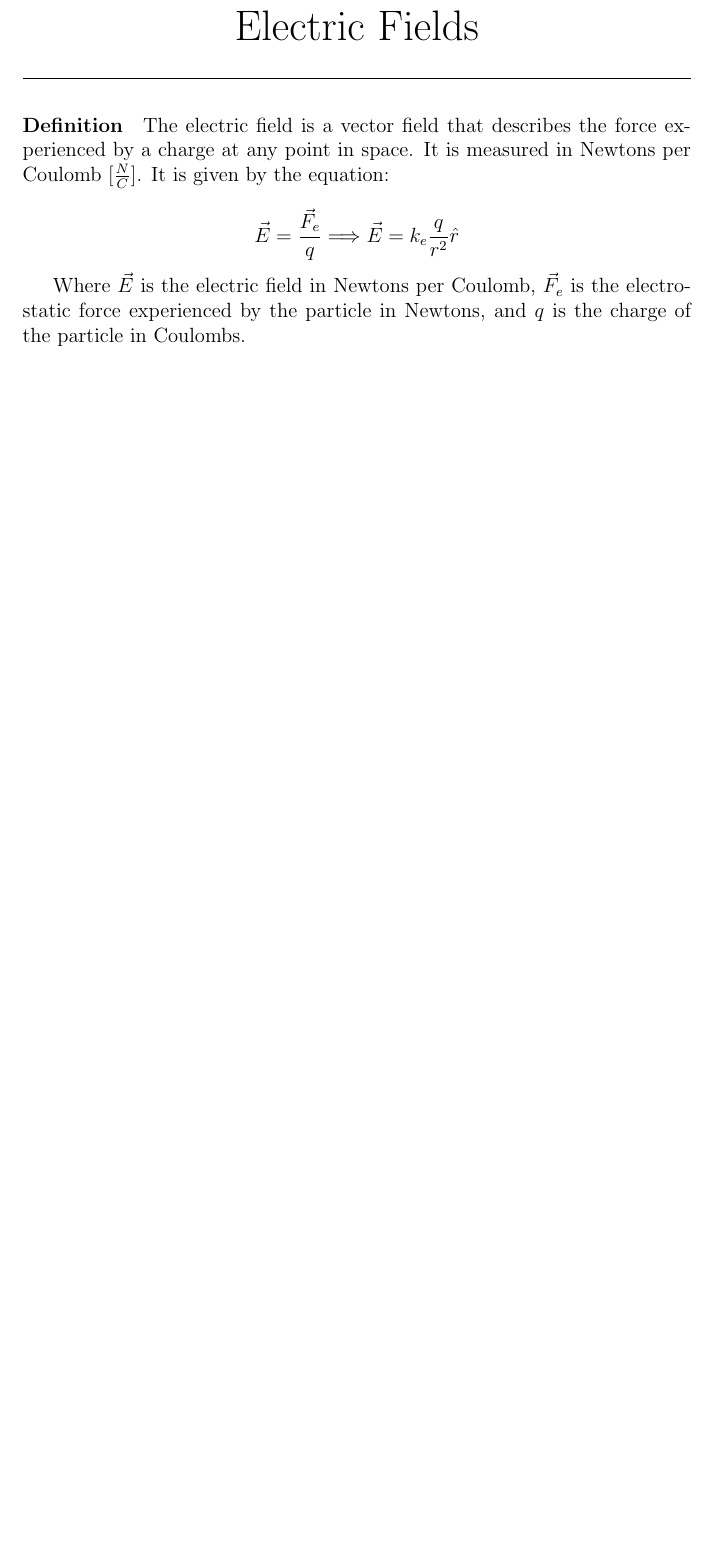
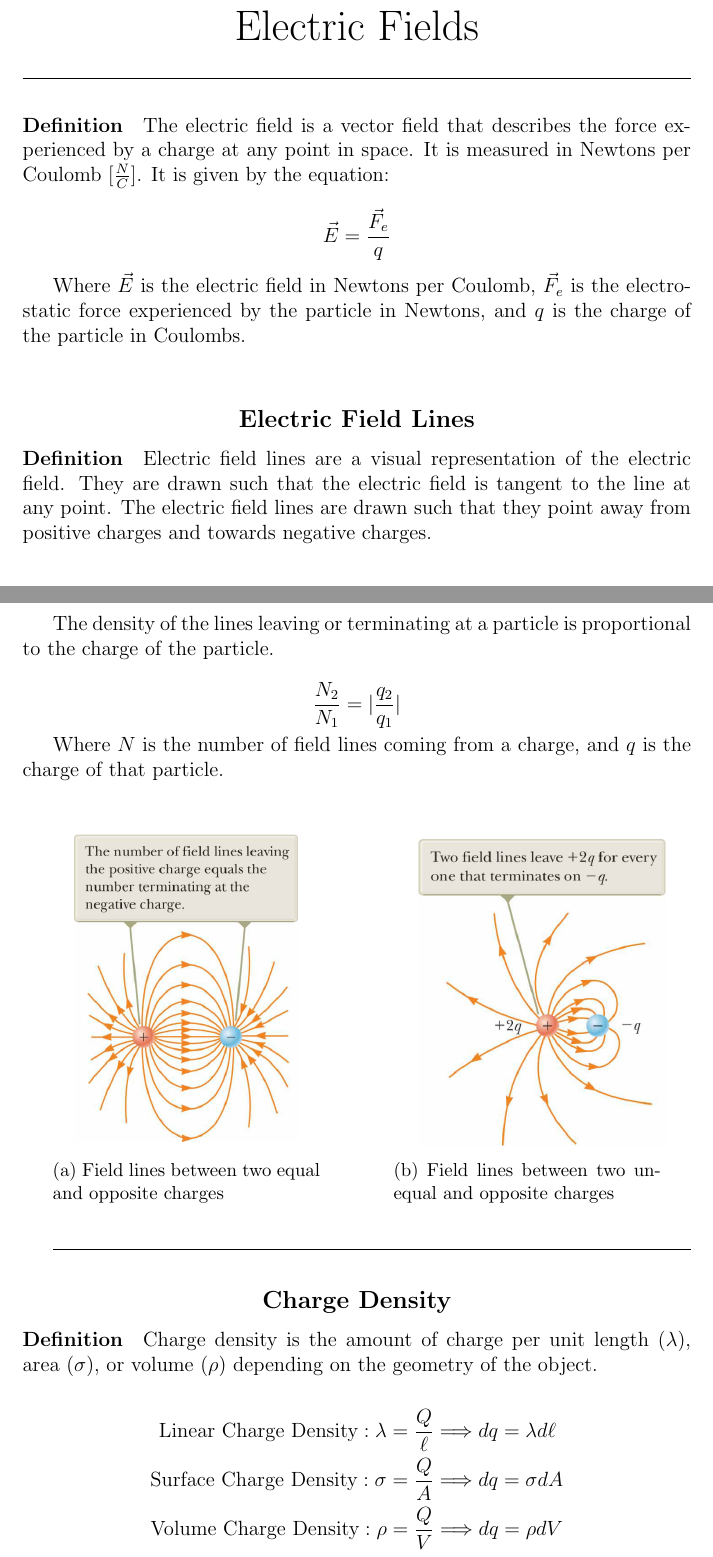
Before and after one commit to connor-petri/physics-4b, a LaTeX document (Phys4B.tex, which reads Notes/Electrostatics/electric_fields.tex, electrostatics/electric_fields.tex): part of page 4 of 11 before the commit and two parts of pages 4 and 5 of 12 after it, the two joined at a grey line, cut so that both start at the same text, the shorter picture padded with empty space. Compiled offline with pdfLaTeX.

Commit message:
Updated electric fields

```diff
--- a/Notes/Electrostatics/electric_fields.tex
+++ /dev/null
@@ -1,13 +0,0 @@
-\subsection{Electric Fields}
-\hrulefill
-
-\paragraph*{Definition}
-The electric field is a vector field that describes the force experienced by a charge at any point in space.
-It is measured in Newtons per Coulomb $[\frac{N}{C}]$. It is given by the equation:
-
-\begin{equation*}
-    \vec{E} = \frac{\vec{F}_e}{q} \Longrightarrow \vec E = k_e \frac{q}{r^2}\hat{r}
-\end{equation*}
-
-Where $\vec{E}$ is the electric field in Newtons per Coulomb, $\vec{F}_e$ is the electrostatic force experienced by the
-particle in Newtons, and $q$ is the charge of the particle in Coulombs.\\
--- a/Notes/Phys4B.tex
+++ b/Phys4B.tex
@@ -1,10 +1,12 @@
 \documentclass[12pt, letterpaper]{article}
 
 \usepackage{graphicx} % Required for inserting images
+\graphicspath{{./images/}}
+
 \usepackage{amsmath, amssymb, amsthm}
 \usepackage{circuitikz, subcaption}
 \usepackage{gensymb}
-\usepackage{titlesec}
+\usepackage{titlesec, wrapfig}
 
 
 \titleformat{\section}
--- /dev/null
+++ b/electrostatics/electric_fields.tex
@@ -0,0 +1,19 @@
+\subsection{Electric Fields}
+\hrulefill
+
+\paragraph*{Definition}
+The electric field is a vector field that describes the force experienced by a charge at any point in space.
+It is measured in Newtons per Coulomb $[\frac{N}{C}]$. It is given by the equation:
+
+\begin{equation*}
+    \vec{E} = \frac{\vec{F}_e}{q}
+\end{equation*}
+
+Where $\vec{E}$ is the electric field in Newtons per Coulomb, $\vec{F}_e$ is the electrostatic force experienced by the
+particle in Newtons, and $q$ is the charge of the particle in Coulombs.\\
+
+\subsubsection*{Electric Field Lines}
+
+\paragraph*{Definition}
+Electric field lines are a visual representation of the electric field. They are drawn such that the electric field is tangent to the line at any point.
+The electric field lines are drawn such that they point away from positive charges and towards negative charges.
@@ -0,0 +26,34 @@
+The density of the lines leaving or terminating at a particle is proportional to the charge of the particle.
+
+\begin{equation*}
+    \frac{N_2}{N_1} = |\frac{q_2}{q_1}|
+\end{equation*}
+
+Where $N$ is the number of field lines coming from a charge, and $q$ is the charge of that particle.\\
+
+\begin{figure}[h]
+    \centering
+    \begin{subfigure}{0.4\textwidth}
+        \centering
+        \includegraphics[scale=0.3]{electric_field_lines1.png}
+        \caption{Field lines between two equal and opposite charges}
+    \end{subfigure}%
+    \hspace{0.1\textwidth}
+    \begin{subfigure}{0.4\textwidth}
+        \centering
+        \includegraphics[scale=0.3]{electric_field_lines2.png}
+        \caption{Field lines between two unequal and opposite charges}
+    \end{subfigure}
+\end{figure}
+
+\hrulefill
+
+\subsubsection*{Charge Density}
+\paragraph*{Definition}
+Charge density is the amount of charge per unit length ($\lambda$), area ($\sigma$), or volume ($\rho$) depending on the geometry of the object.
+
+\begin{align*}
+    \text{Linear Charge Density} : \lambda &= \frac{Q}{\ell} \Longrightarrow dq = \lambda d\ell\\
+    \text{Surface Charge Density} : \sigma &= \frac{Q}{A} \Longrightarrow dq = \sigma dA\\
+    \text{Volume Charge Density} : \rho &= \frac{Q}{V} \Longrightarrow dq = \rho dV
+\end{align*}
```
Also changed, not shown: Notes/Phys4B.pdf (deleted), Phys4B.pdf (added), circuits/capacitors.tex (renamed from Notes/Circuits/capacitors.tex), circuits/current_resistance.tex (renamed from Notes/Circuits/current_resistance.tex), electrostatics/intro_to_electrostatics.tex (renamed from Notes/Electrostatics/intro_to_electrostatics.tex), images/electric_field_lines.png (added), images/electric_field_lines1.png (added), images/electric_field_lines2.png (added), Phys4B.tex (8 more changed lines), electrostatics/electric_fields.tex (6 more changed lines).
